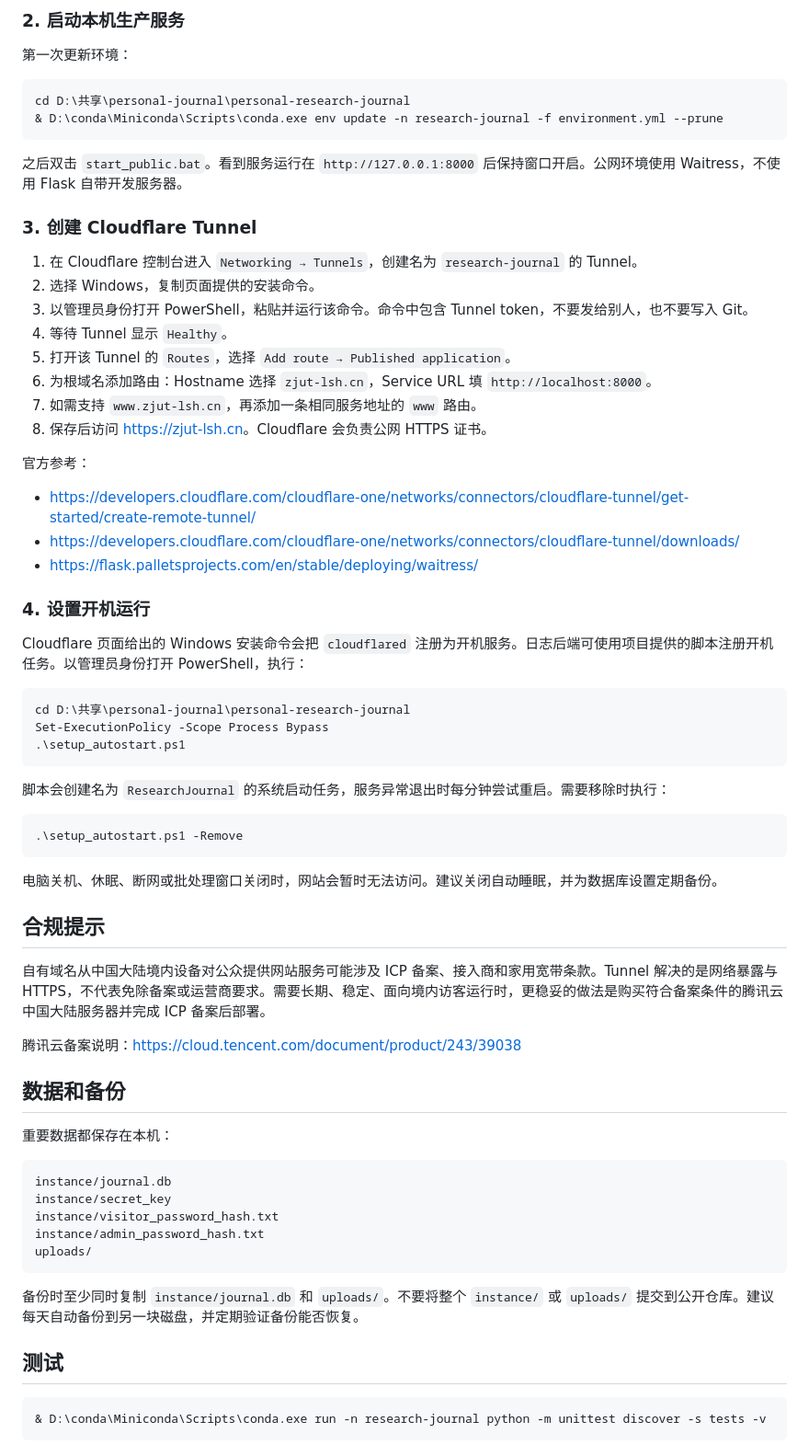
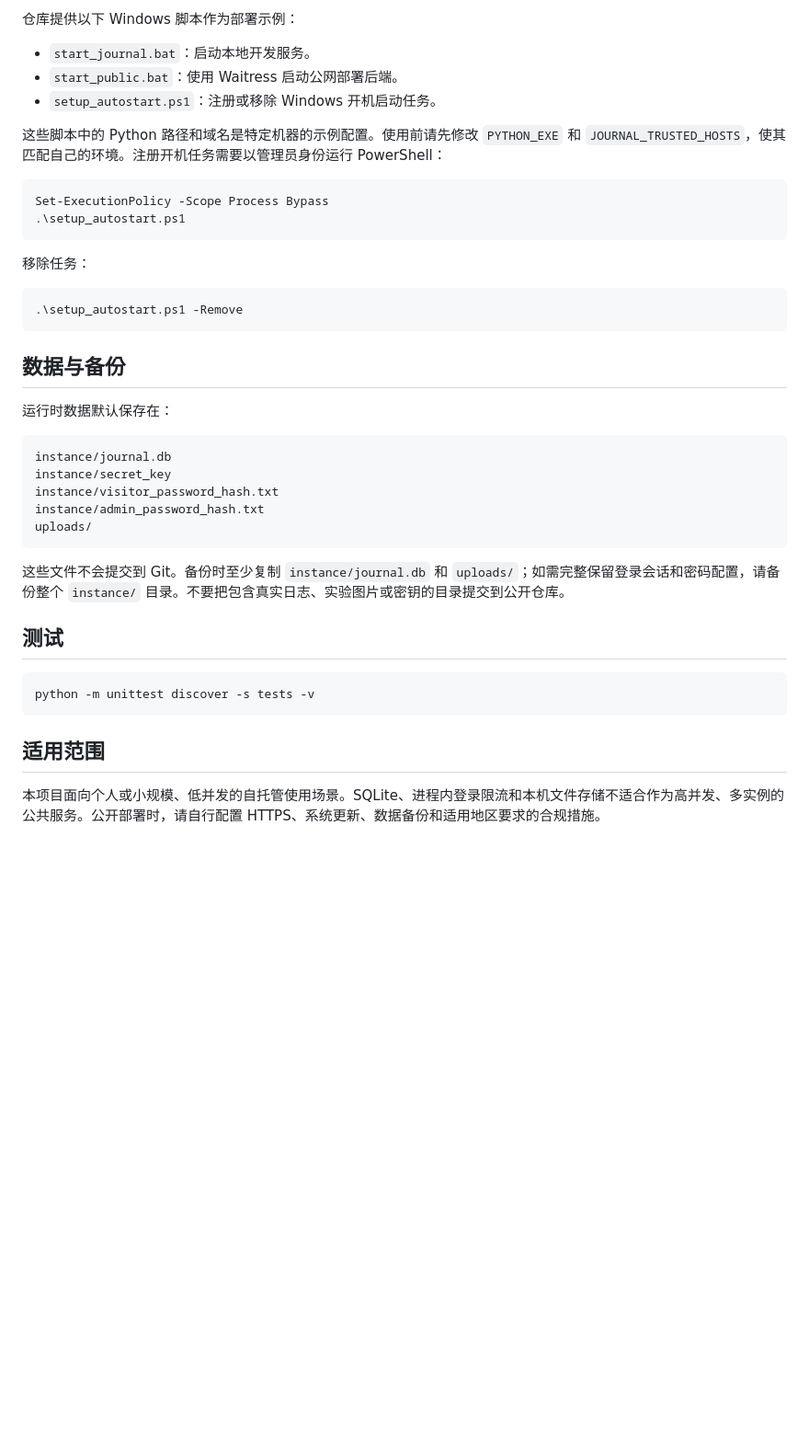
Before and after one commit to lsh-zjut/personal-research-journal, a Markdown page: README.md, the part around one of its changes. Shown at 92% size. GitHub-like rendering; blank space fills up the shorter version.

````diff
--- a/README.md
+++ b/README.md
@@ -48,59 +128,26 @@ cd D:\共享\personal-journal\personal-research-journal
 
-### 2. 启动本机生产服务
+仓库提供以下 Windows 脚本作为部署示例：
 
-第一次更新环境：
+- `start_journal.bat`：启动本地开发服务。
+- `start_public.bat`：使用 Waitress 启动公网部署后端。
+- `setup_autostart.ps1`：注册或移除 Windows 开机启动任务。
+
+这些脚本中的 Python 路径和域名是特定机器的示例配置。使用前请先修改 `PYTHON_EXE` 和 `JOURNAL_TRUSTED_HOSTS`，使其匹配自己的环境。注册开机任务需要以管理员身份运行 PowerShell：
 
 ```powershell
-cd D:\共享\personal-journal\personal-research-journal
-& D:\conda\Miniconda\Scripts\conda.exe env update -n research-journal -f environment.yml --prune
-```
-
-之后双击 `start_public.bat`。看到服务运行在 `http://127.0.0.1:8000` 后保持窗口开启。公网环境使用 Waitress，不使用 Flask 自带开发服务器。
-
-### 3. 创建 Cloudflare Tunnel
-
-1. 在 Cloudflare 控制台进入 `Networking → Tunnels`，创建名为 `research-journal` 的 Tunnel。
-2. 选择 Windows，复制页面提供的安装命令。
-3. 以管理员身份打开 PowerShell，粘贴并运行该命令。命令中包含 Tunnel token，不要发给别人，也不要写入 Git。
-4. 等待 Tunnel 显示 `Healthy`。
-5. 打开该 Tunnel 的 `Routes`，选择 `Add route → Published application`。
-6. 为根域名添加路由：Hostname 选择 `zjut-lsh.cn`，Service URL 填 `http://localhost:8000`。
-7. 如需支持 `www.zjut-lsh.cn`，再添加一条相同服务地址的 `www` 路由。
-8. 保存后访问 <https://zjut-lsh.cn>。Cloudflare 会负责公网 HTTPS 证书。
-
-官方参考：
-
-- <https://developers.cloudflare.com/cloudflare-one/networks/connectors/cloudflare-tunnel/get-started/create-remote-tunnel/>
-- <https://developers.cloudflare.com/cloudflare-one/networks/connectors/cloudflare-tunnel/downloads/>
-- <https://flask.palletsprojects.com/en/stable/deploying/waitress/>
-
-### 4. 设置开机运行
-
-Cloudflare 页面给出的 Windows 安装命令会把 `cloudflared` 注册为开机服务。日志后端可使用项目提供的脚本注册开机任务。以管理员身份打开 PowerShell，执行：
-
-```powershell
-cd D:\共享\personal-journal\personal-research-journal
 Set-ExecutionPolicy -Scope Process Bypass
 .\setup_autostart.ps1
 ```
 
-脚本会创建名为 `ResearchJournal` 的系统启动任务，服务异常退出时每分钟尝试重启。需要移除时执行：
+移除任务：
 
 ```powershell
 .\setup_autostart.ps1 -Remove
 ```
 
-电脑关机、休眠、断网或批处理窗口关闭时，网站会暂时无法访问。建议关闭自动睡眠，并为数据库设置定期备份。
+## 数据与备份
 
-## 合规提示
-
-自有域名从中国大陆境内设备对公众提供网站服务可能涉及 ICP 备案、接入商和家用宽带条款。Tunnel 解决的是网络暴露与 HTTPS，不代表免除备案或运营商要求。需要长期、稳定、面向境内访客运行时，更稳妥的做法是购买符合备案条件的腾讯云中国大陆服务器并完成 ICP 备案后部署。
-
-腾讯云备案说明：<https://cloud.tencent.com/document/product/243/39038>
-
-## 数据和备份
-
-重要数据都保存在本机：
+运行时数据默认保存在：
 
 ```text
 instance/journal.db
@@ -110,10 +157,14 @@ instance/admin_password_hash.txt
 uploads/
 ```
 
-备份时至少同时复制 `instance/journal.db` 和 `uploads/`。不要将整个 `instance/` 或 `uploads/` 提交到公开仓库。建议每天自动备份到另一块磁盘，并定期验证备份能否恢复。
+这些文件不会提交到 Git。备份时至少复制 `instance/journal.db` 和 `uploads/`；如需完整保留登录会话和密码配置，请备份整个 `instance/` 目录。不要把包含真实日志、实验图片或密钥的目录提交到公开仓库。
 
 ## 测试
 
-```powershell
-& D:\conda\Miniconda\Scripts\conda.exe run -n research-journal python -m unittest discover -s tests -v
+```bash
+python -m unittest discover -s tests -v
 ```
+
+## 适用范围
+
+本项目面向个人或小规模、低并发的自托管使用场景。SQLite、进程内登录限流和本机文件存储不适合作为高并发、多实例的公共服务。公开部署时，请自行配置 HTTPS、系统更新、数据备份和适用地区要求的合规措施。
````
Also changed, not shown: other parts of README.md (+107 -27 lines).
